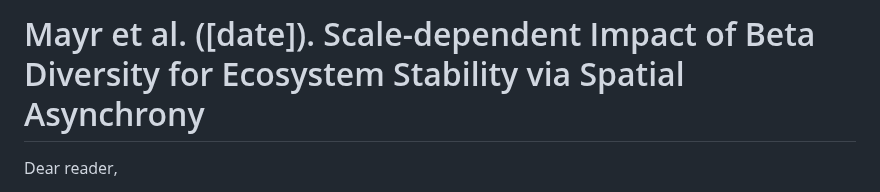
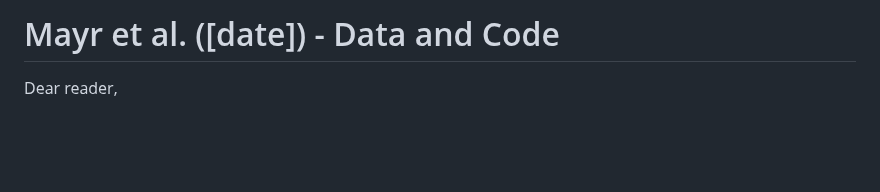
Before and after one commit to JulesMayr/BetaDiv_x_Scale, a Markdown page: README.md, the part around the change. Drawn GitHub-style; blank space fills up the shorter version.

Commit message:
changed title of main readme

```diff
--- a/README.md
+++ b/README.md
@@ -1,4 +1,4 @@
-# Mayr et al. ([date]). Scale-dependent Impact of Beta Diversity for Ecosystem Stability via Spatial Asynchrony
+# Mayr et al. ([date]) - Data and Code
 
 Dear reader,
 
```
